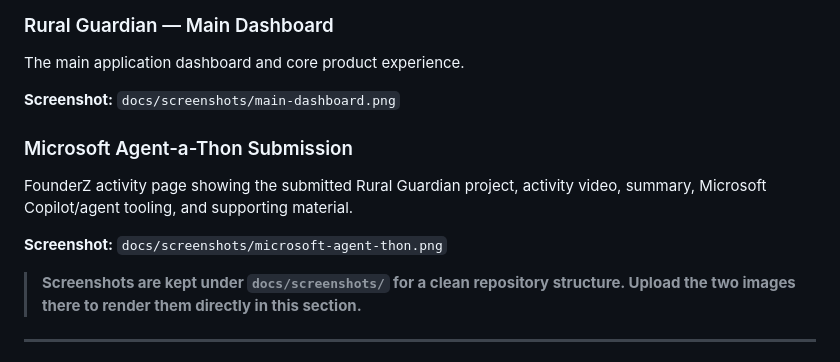
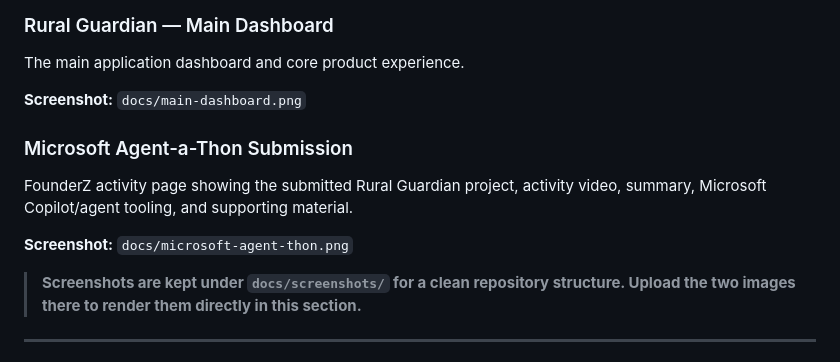
Before and after one commit to SunnyAgrwl05/rural-guardian-intelligence-platform, a Markdown page: README.md, the part around the change. GitHub-like rendering.

Commit message:
docs: fix screenshot paths

```diff
--- a/README.md
+++ b/README.md
@@ -20,13 +20,13 @@ Built as a **Microsoft Agent-a-Thon prototype**.
 
 The main application dashboard and core product experience.
 
-**Screenshot:** `docs/screenshots/main-dashboard.png`
+**Screenshot:** `docs/main-dashboard.png`
 
 ### Microsoft Agent-a-Thon Submission
 
 FounderZ activity page showing the submitted Rural Guardian project, activity video, summary, Microsoft Copilot/agent tooling, and supporting material.
 
-**Screenshot:** `docs/screenshots/microsoft-agent-thon.png`
+**Screenshot:** `docs/microsoft-agent-thon.png`
 
 > **Screenshots are kept under `docs/screenshots/` for a clean repository structure. Upload the two images there to render them directly in this section.**
 
```
